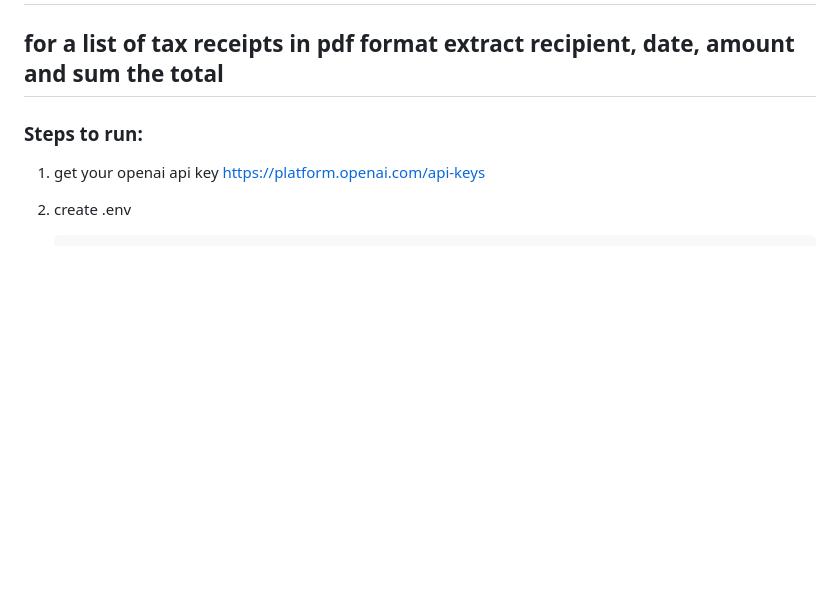
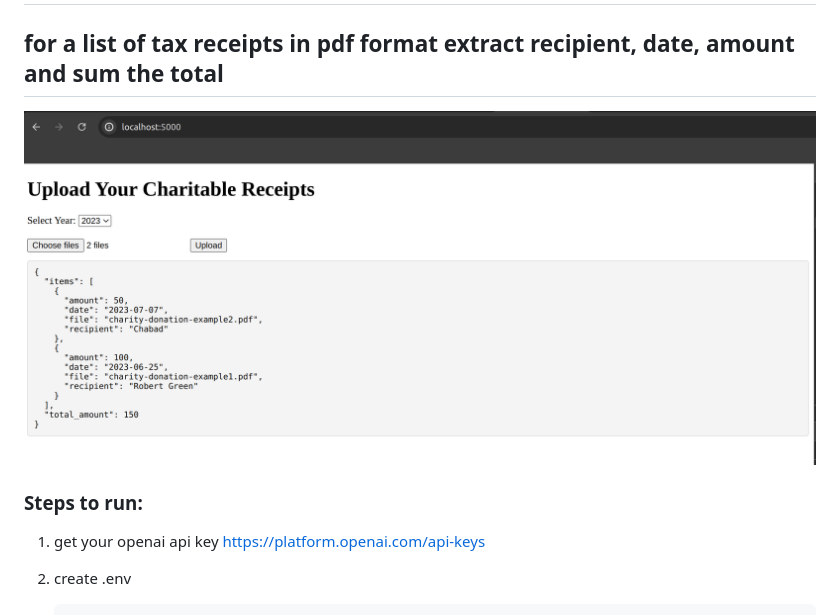
Before and after one commit to mikegin/tax-receipt-extractor, a Markdown page: README.md, the part around the change. Drawn GitHub-style; pictures changed too: screenshot.png (added); blank space fills up the shorter version.

Commit message:
add screenshot

```diff
--- a/README.md
+++ b/README.md
@@ -2,6 +2,7 @@
 
 ## for a list of tax receipts in pdf format extract recipient, date, amount and sum the total
 
+![alt text](screenshot.png "App Screenshot")
 
 ### Steps to run:
 
```
